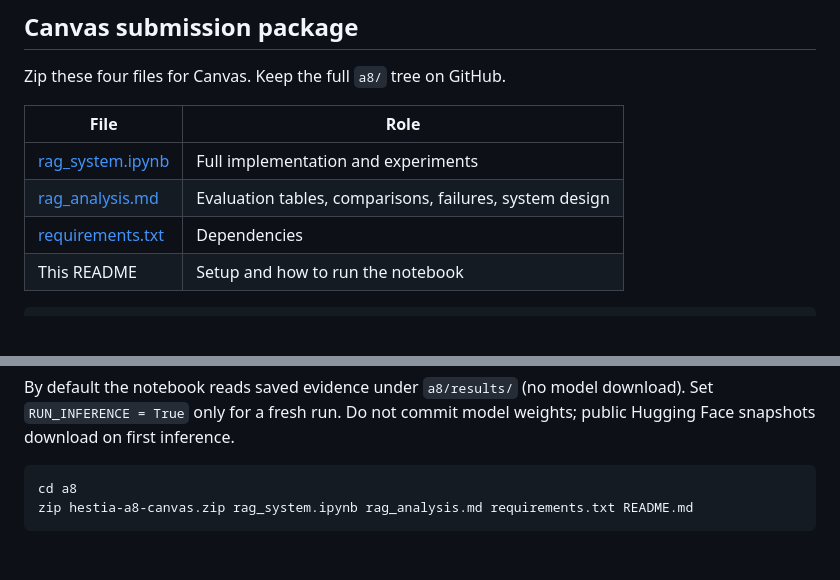
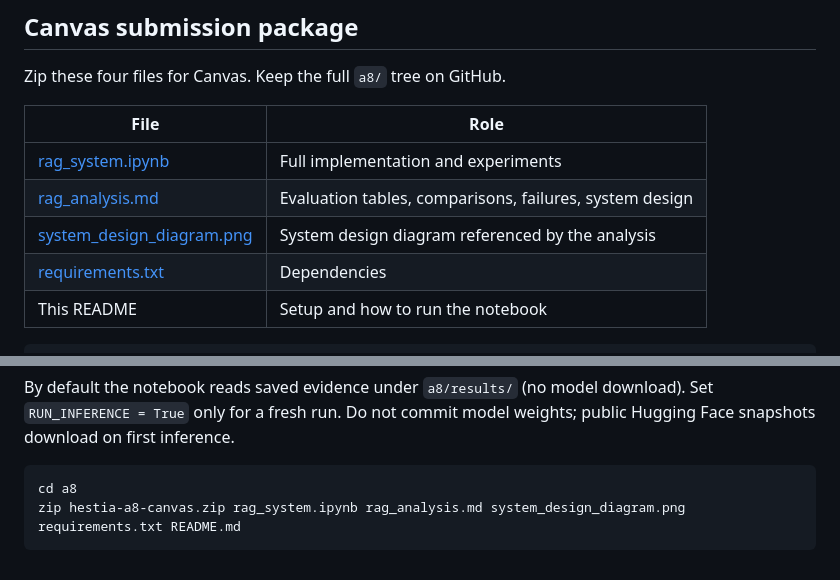
Before and after one commit to HestiaaAI/12_HestiaaAI, a Markdown page: a8/README.md, 2 parts joined by grey strips. GitHub-like rendering; blank space fills up the shorter version.

````diff
--- a/a8/README.md
+++ b/a8/README.md
@@ -78,6 +78,7 @@ Zip these four files for Canvas. Keep the full `a8/` tree on GitHub.
 |---|---|
 | [rag_system.ipynb](rag_system.ipynb) | Full implementation and experiments |
 | [rag_analysis.md](rag_analysis.md) | Evaluation tables, comparisons, failures, system design |
+| [system_design_diagram.png](system_design_diagram.png) | System design diagram referenced by the analysis |
 | [requirements.txt](requirements.txt) | Dependencies |
 | This README | Setup and how to run the notebook |
 
@@ -94,5 +95,5 @@ weights; public Hugging Face snapshots download on first inference.
 
 ```sh
 cd a8
-zip hestia-a8-canvas.zip rag_system.ipynb rag_analysis.md requirements.txt README.md
+zip hestia-a8-canvas.zip rag_system.ipynb rag_analysis.md system_design_diagram.png requirements.txt README.md
 ```
````
Also changed, not shown: a8/rag_analysis.md (+23 -13 lines), a8/system_design_diagram.png (added).
